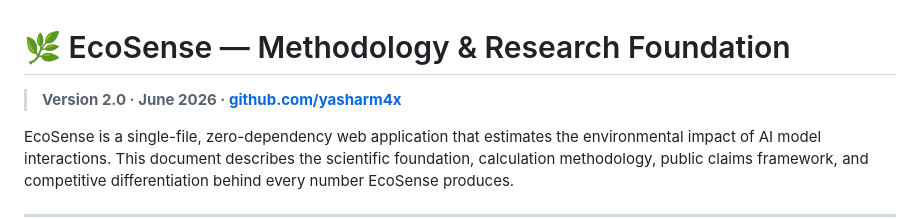
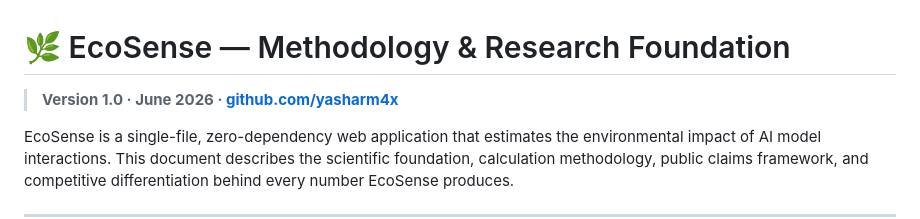
Before and after one commit to Yasharm4x/EcoSense, a Markdown page: methodology.md, the part around the change. Drawn GitHub-style.

Commit message:
Update version information in methodology.md

```diff
--- a/methodology.md
+++ b/methodology.md
@@ -1,6 +1,6 @@
 # 🌿 EcoSense — Methodology & Research Foundation
 
-> **Version 2.0 · June 2026 · [github.com/yasharm4x](https://github.com/yasharm4x)**
+> **Version 1.0 · June 2026 · [github.com/yasharm4x](https://github.com/yasharm4x)**
 
 EcoSense is a single-file, zero-dependency web application that estimates the environmental impact of AI model interactions. This document describes the scientific foundation, calculation methodology, public claims framework, and competitive differentiation behind every number EcoSense produces.
 
```
